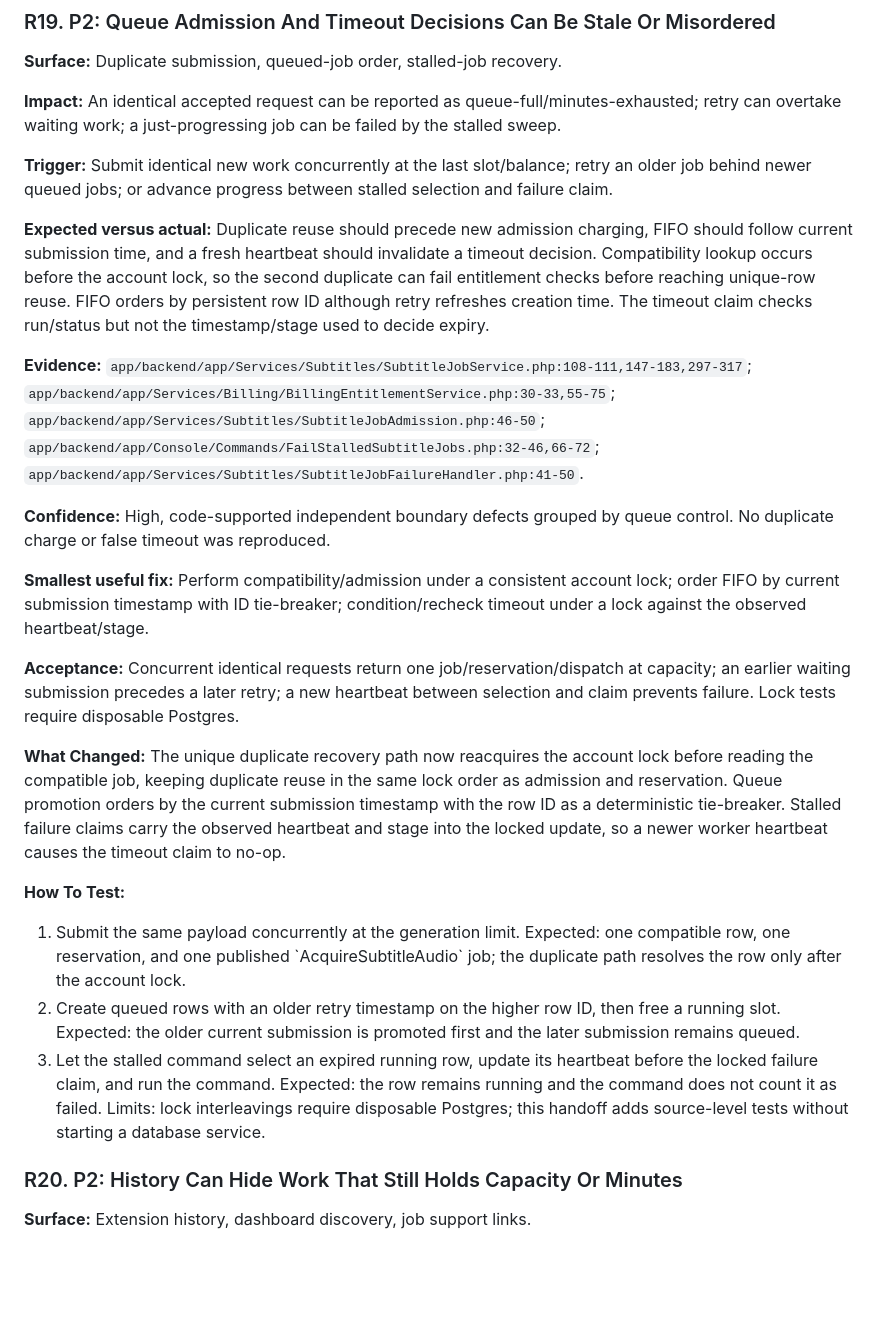
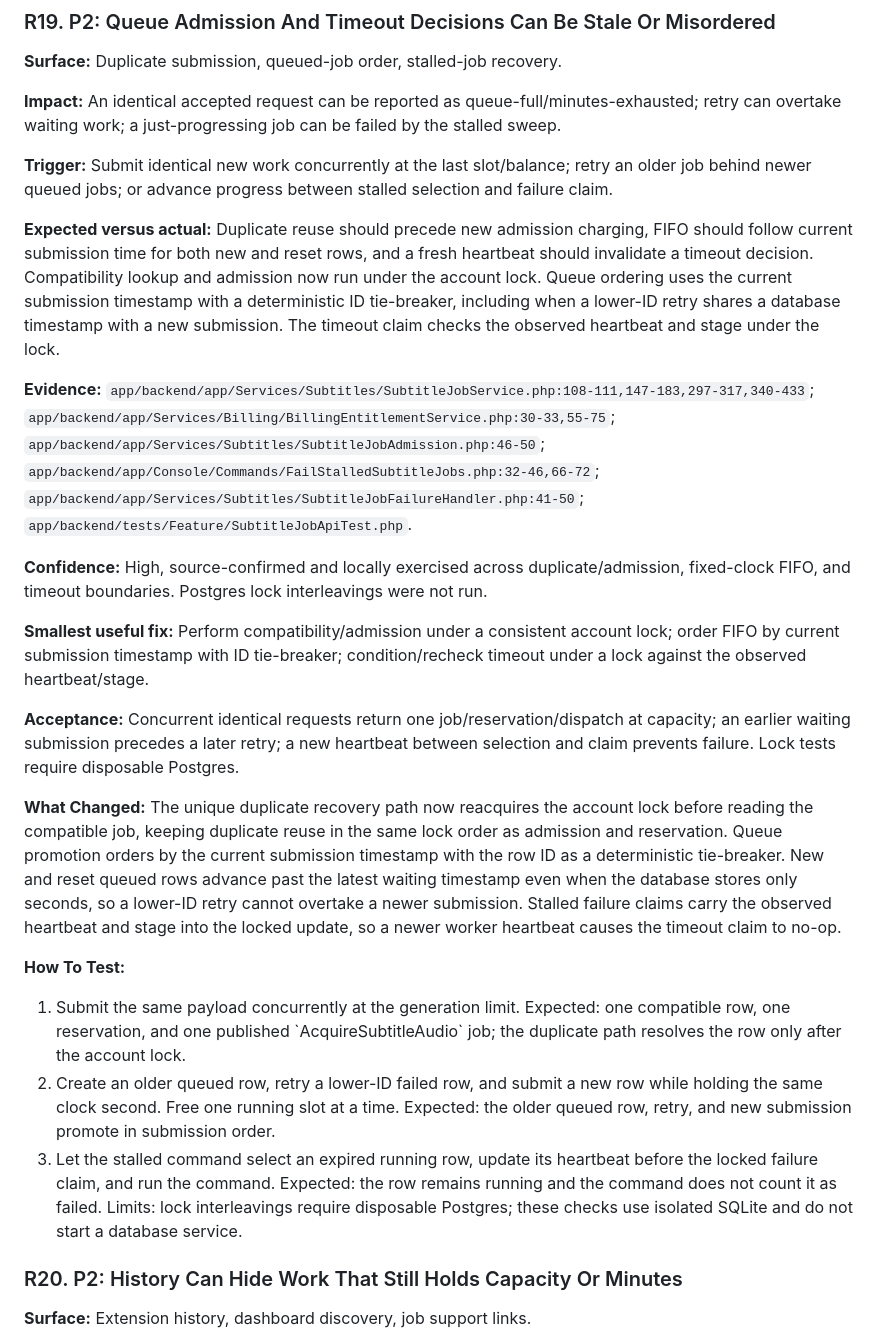
Before and after one commit to waspflannel/transcribed-subtitle-chrome-extension, a Markdown page: docs/ux-audit-smoothening-2026-09-06.md, the part around the change. GitHub-like rendering; blank space fills up the shorter version.

Commit message:
Document queue retry FIFO evidence

```diff
--- a/docs/ux-audit-smoothening-2026-09-06.md
+++ b/docs/ux-audit-smoothening-2026-09-06.md
@@ -702,22 +702,22 @@ These paths require the stated conditions to reproduce. They are not confirmed a
 
 **Trigger:** Submit identical new work concurrently at the last slot/balance; retry an older job behind newer queued jobs; or advance progress between stalled selection and failure claim.
 
-**Expected versus actual:** Duplicate reuse should precede new admission charging, FIFO should follow current submission time, and a fresh heartbeat should invalidate a timeout decision. Compatibility lookup occurs before the account lock, so the second duplicate can fail entitlement checks before reaching unique-row reuse. FIFO orders by persistent row ID although retry refreshes creation time. The timeout claim checks run/status but not the timestamp/stage used to decide expiry.
+**Expected versus actual:** Duplicate reuse should precede new admission charging, FIFO should follow current submission time for both new and reset rows, and a fresh heartbeat should invalidate a timeout decision. Compatibility lookup and admission now run under the account lock. Queue ordering uses the current submission timestamp with a deterministic ID tie-breaker, including when a lower-ID retry shares a database timestamp with a new submission. The timeout claim checks the observed heartbeat and stage under the lock.
 
-**Evidence:** `app/backend/app/Services/Subtitles/SubtitleJobService.php:108-111,147-183,297-317`; `app/backend/app/Services/Billing/BillingEntitlementService.php:30-33,55-75`; `app/backend/app/Services/Subtitles/SubtitleJobAdmission.php:46-50`; `app/backend/app/Console/Commands/FailStalledSubtitleJobs.php:32-46,66-72`; `app/backend/app/Services/Subtitles/SubtitleJobFailureHandler.php:41-50`.
+**Evidence:** `app/backend/app/Services/Subtitles/SubtitleJobService.php:108-111,147-183,297-317,340-433`; `app/backend/app/Services/Billing/BillingEntitlementService.php:30-33,55-75`; `app/backend/app/Services/Subtitles/SubtitleJobAdmission.php:46-50`; `app/backend/app/Console/Commands/FailStalledSubtitleJobs.php:32-46,66-72`; `app/backend/app/Services/Subtitles/SubtitleJobFailureHandler.php:41-50`; `app/backend/tests/Feature/SubtitleJobApiTest.php`.
 
-**Confidence:** High, code-supported independent boundary defects grouped by queue control. No duplicate charge or false timeout was reproduced.
+**Confidence:** High, source-confirmed and locally exercised across duplicate/admission, fixed-clock FIFO, and timeout boundaries. Postgres lock interleavings were not run.
 
 **Smallest useful fix:** Perform compatibility/admission under a consistent account lock; order FIFO by current submission timestamp with ID tie-breaker; condition/recheck timeout under a lock against the observed heartbeat/stage.
 
 **Acceptance:** Concurrent identical requests return one job/reservation/dispatch at capacity; an earlier waiting submission precedes a later retry; a new heartbeat between selection and claim prevents failure. Lock tests require disposable Postgres.
 
-**What Changed:** The unique duplicate recovery path now reacquires the account lock before reading the compatible job, keeping duplicate reuse in the same lock order as admission and reservation. Queue promotion orders by the current submission timestamp with the row ID as a deterministic tie-breaker. Stalled failure claims carry the observed heartbeat and stage into the locked update, so a newer worker heartbeat causes the timeout claim to no-op.
+**What Changed:** The unique duplicate recovery path now reacquires the account lock before reading the compatible job, keeping duplicate reuse in the same lock order as admission and reservation. Queue promotion orders by the current submission timestamp with the row ID as a deterministic tie-breaker. New and reset queued rows advance past the latest waiting timestamp even when the database stores only seconds, so a lower-ID retry cannot overtake a newer submission. Stalled failure claims carry the observed heartbeat and stage into the locked update, so a newer worker heartbeat causes the timeout claim to no-op.
 
 **How To Test:**
 1. Submit the same payload concurrently at the generation limit. Expected: one compatible row, one reservation, and one published \`AcquireSubtitleAudio\` job; the duplicate path resolves the row only after the account lock.
-2. Create queued rows with an older retry timestamp on the higher row ID, then free a running slot. Expected: the older current submission is promoted first and the later submission remains queued.
-3. Let the stalled command select an expired running row, update its heartbeat before the locked failure claim, and run the command. Expected: the row remains running and the command does not count it as failed. Limits: lock interleavings require disposable Postgres; this handoff adds source-level tests without starting a database service.
+2. Create an older queued row, retry a lower-ID failed row, and submit a new row while holding the same clock second. Free one running slot at a time. Expected: the older queued row, retry, and new submission promote in submission order.
+3. Let the stalled command select an expired running row, update its heartbeat before the locked failure claim, and run the command. Expected: the row remains running and the command does not count it as failed. Limits: lock interleavings require disposable Postgres; these checks use isolated SQLite and do not start a database service.
 
 ### R20. P2: History Can Hide Work That Still Holds Capacity Or Minutes
 
```
